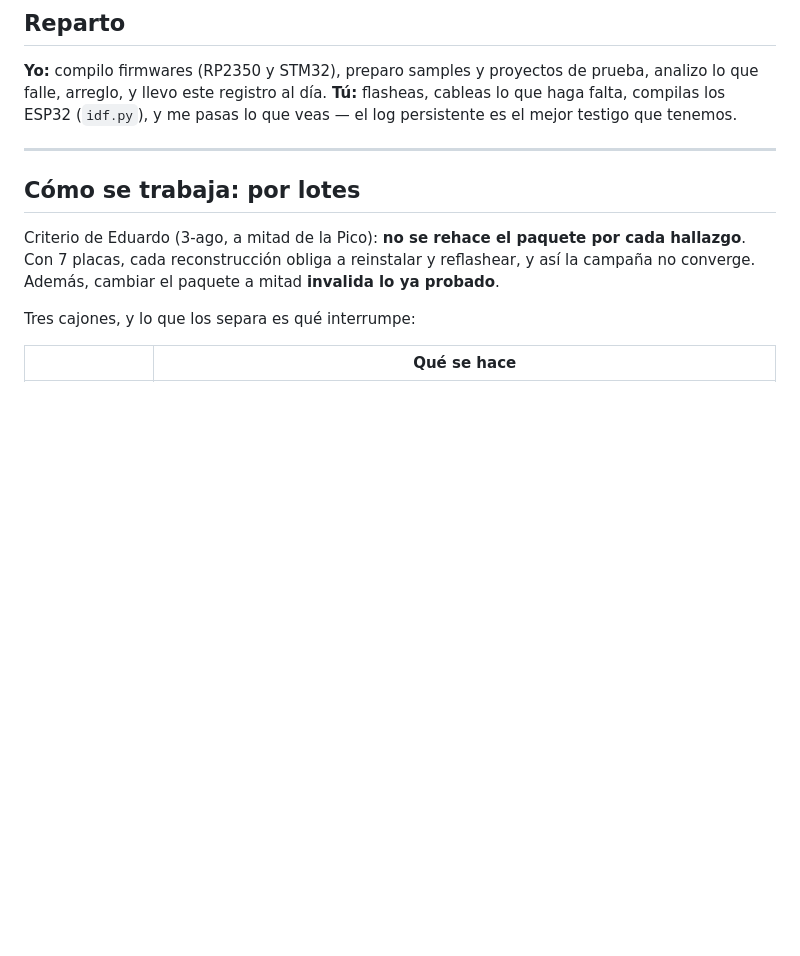
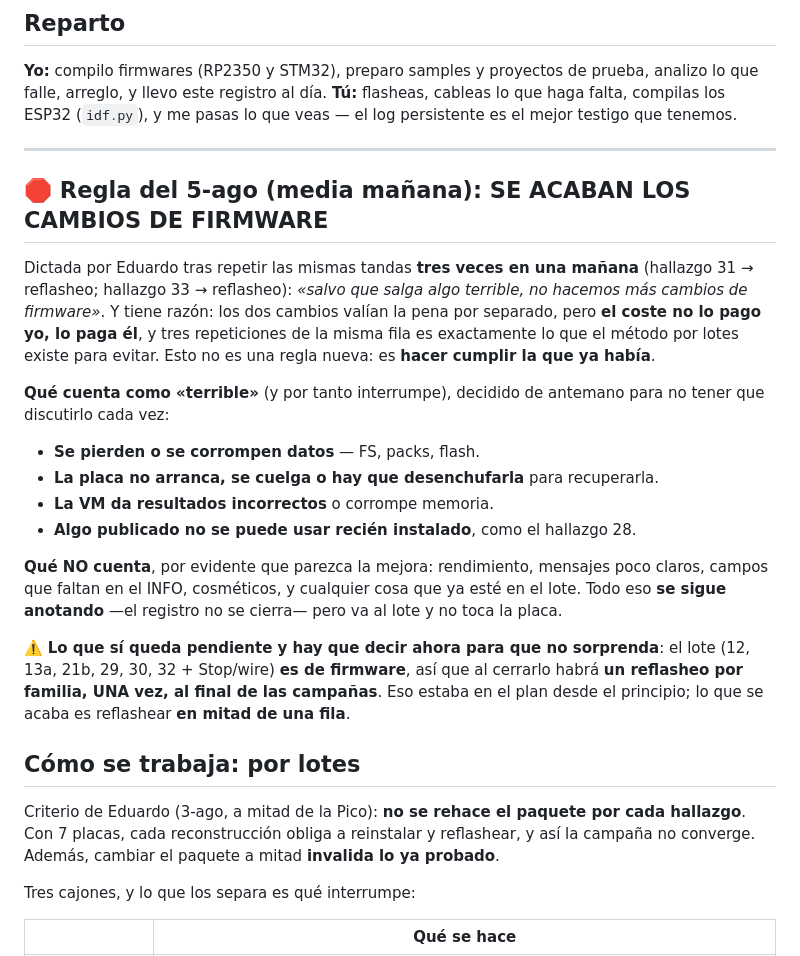
Before and after one commit to legio-e/BasicPlus, a Markdown page: docs/H13_PRUEBAS.md, the part around the change. Rendered like a GitHub page; blank space fills up the shorter version.

Commit message:
docs(v4/H13): regla del 5-ago — se acaban los cambios de firmware en mitad de una fila
Dictada por Eduardo tras repetir las mismas tandas tres veces en una manana
(hallazgo 31 y hallazgo 33, un reflasheo cada uno). Tiene razon: los dos cambios
valian la pena por separado, pero el coste no lo pago yo, lo paga el. No es una
regla nueva, es hacer cumplir la del trabajo por lotes.

Escrito de antemano que cuenta como 'terrible' para no discutirlo cada vez:
perdida o corrupcion de datos, placa que no arranca o hay que desenchufar,
resultados incorrectos de la VM, o algo publicado que no se puede usar recien
instalado (como el hallazgo 28). No cuenta: rendimiento, mensajes, campos que
faltan en el INFO, cosmeticos. Todo eso se sigue anotando, pero va al lote.

Y dicho ahora para que no sorprenda: el lote es de firmware, asi que al cerrarlo
habra un reflasheo por familia UNA vez al final. Lo que se acaba es reflashear
en mitad de una fila.

Co-Authored-By: Claude Opus 5 <noreply@anthropic.com>

```diff
--- a/docs/H13_PRUEBAS.md
+++ b/docs/H13_PRUEBAS.md
@@ -1297,6 +1297,34 @@ lo que veas — el log persistente es el mejor testigo que tenemos.
 
 ---
 
+## 🛑 Regla del 5-ago (media mañana): SE ACABAN LOS CAMBIOS DE FIRMWARE
+
+Dictada por Eduardo tras repetir las mismas tandas **tres veces en una mañana**
+(hallazgo 31 → reflasheo; hallazgo 33 → reflasheo): *«salvo que salga algo
+terrible, no hacemos más cambios de firmware»*. Y tiene razón: los dos cambios
+valían la pena por separado, pero **el coste no lo pago yo, lo paga él**, y tres
+repeticiones de la misma fila es exactamente lo que el método por lotes existe
+para evitar. Esto no es una regla nueva: es **hacer cumplir la que ya había**.
+
+**Qué cuenta como «terrible»** (y por tanto interrumpe), decidido de antemano
+para no tener que discutirlo cada vez:
+
+- **Se pierden o se corrompen datos** — FS, packs, flash.
+- **La placa no arranca, se cuelga o hay que desenchufarla** para recuperarla.
+- **La VM da resultados incorrectos** o corrompe memoria.
+- **Algo publicado no se puede usar recién instalado**, como el hallazgo 28.
+
+**Qué NO cuenta**, por evidente que parezca la mejora: rendimiento, mensajes
+poco claros, campos que faltan en el INFO, cosméticos, y cualquier cosa que ya
+esté en el lote. Todo eso **se sigue anotando** —el registro no se cierra— pero
+va al lote y no toca la placa.
+
+⚠️ **Lo que sí queda pendiente y hay que decir ahora para que no sorprenda**: el
+lote (12, 13a, 21b, 29, 30, 32 + Stop/wire) **es de firmware**, así que al
+cerrarlo habrá **un reflasheo por familia, UNA vez, al final de las campañas**.
+Eso estaba en el plan desde el principio; lo que se acaba es reflashear **en
+mitad de una fila**.
+
 ## Cómo se trabaja: por lotes
 
 Criterio de Eduardo (3-ago, a mitad de la Pico): **no se rehace el paquete por cada
```
